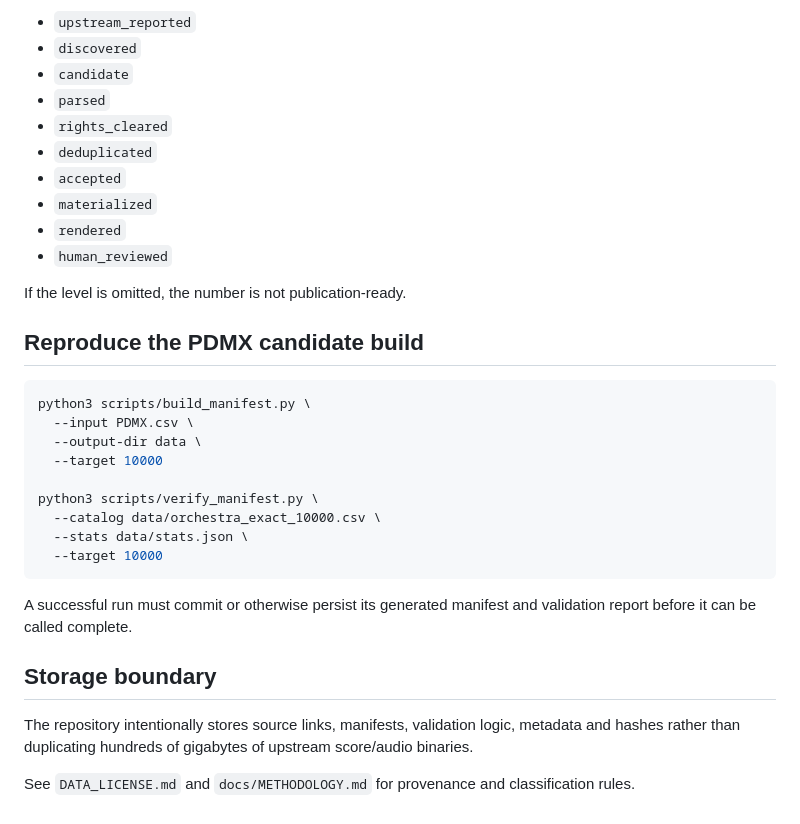
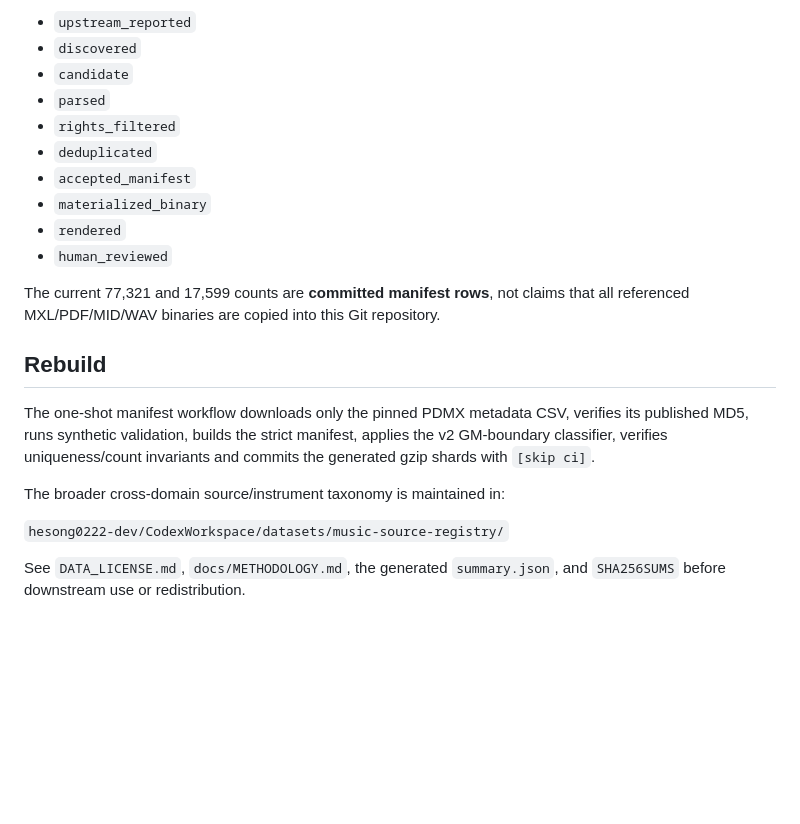
Before and after one commit to hesong0222-dev/4, a Markdown page: README.md, the part around one of its changes. Rendered like a GitHub page; blank space fills up the shorter version.

````diff
--- a/README.md
+++ b/README.md
@@ -44,33 +71,21 @@ Every number reported by this project must include one of these levels:
 - `discovered`
 - `candidate`
 - `parsed`
-- `rights_cleared`
+- `rights_filtered`
 - `deduplicated`
-- `accepted`
-- `materialized`
+- `accepted_manifest`
+- `materialized_binary`
 - `rendered`
 - `human_reviewed`
 
-If the level is omitted, the number is not publication-ready.
+The current 77,321 and 17,599 counts are **committed manifest rows**, not claims that all referenced MXL/PDF/MID/WAV binaries are copied into this Git repository.
 
-## Reproduce the PDMX candidate build
+## Rebuild
 
-```bash
-python3 scripts/build_manifest.py \
-  --input PDMX.csv \
-  --output-dir data \
-  --target 10000
+The one-shot manifest workflow downloads only the pinned PDMX metadata CSV, verifies its published MD5, runs synthetic validation, builds the strict manifest, applies the v2 GM-boundary classifier, verifies uniqueness/count invariants and commits the generated gzip shards with `[skip ci]`.
 
-python3 scripts/verify_manifest.py \
-  --catalog data/orchestra_exact_10000.csv \
-  --stats data/stats.json \
-  --target 10000
-```
+The broader cross-domain source/instrument taxonomy is maintained in:
 
-A successful run must commit or otherwise persist its generated manifest and validation report before it can be called complete.
+`hesong0222-dev/CodexWorkspace/datasets/music-source-registry/`
 
-## Storage boundary
-
-The repository intentionally stores source links, manifests, validation logic, metadata and hashes rather than duplicating hundreds of gigabytes of upstream score/audio binaries.
-
-See `DATA_LICENSE.md` and `docs/METHODOLOGY.md` for provenance and classification rules.
+See `DATA_LICENSE.md`, `docs/METHODOLOGY.md`, the generated `summary.json`, and `SHA256SUMS` before downstream use or redistribution.
````
Also changed, not shown: other parts of README.md (+45 -18 lines).
